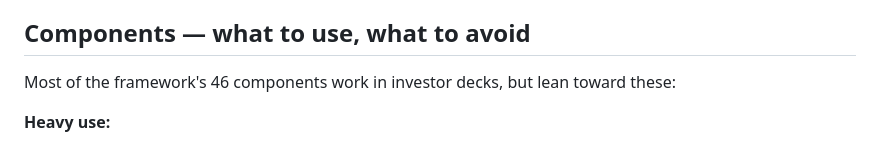
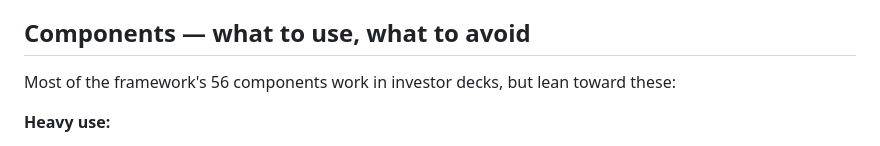
Before and after one commit to haiwakatta/presentable, a Markdown page: investor/AGENTS.md, the part around the change. GitHub-like rendering.

```diff
--- a/investor/AGENTS.md
+++ b/investor/AGENTS.md
@@ -236,7 +236,7 @@ Series B decks frequently include a customer-logo bar or testimonial quote betwe
 
 ## Components — what to use, what to avoid
 
-Most of the framework's 46 components work in investor decks, but lean toward these:
+Most of the framework's 56 components work in investor decks, but lean toward these:
 
 **Heavy use:**
 - Cover, dark moment slides (`.slide.dark`)
```
Also changed, not shown: enterprise/AGENTS.md (+5 -1 lines), portfolio/AGENTS.md (+17 -1 lines).
